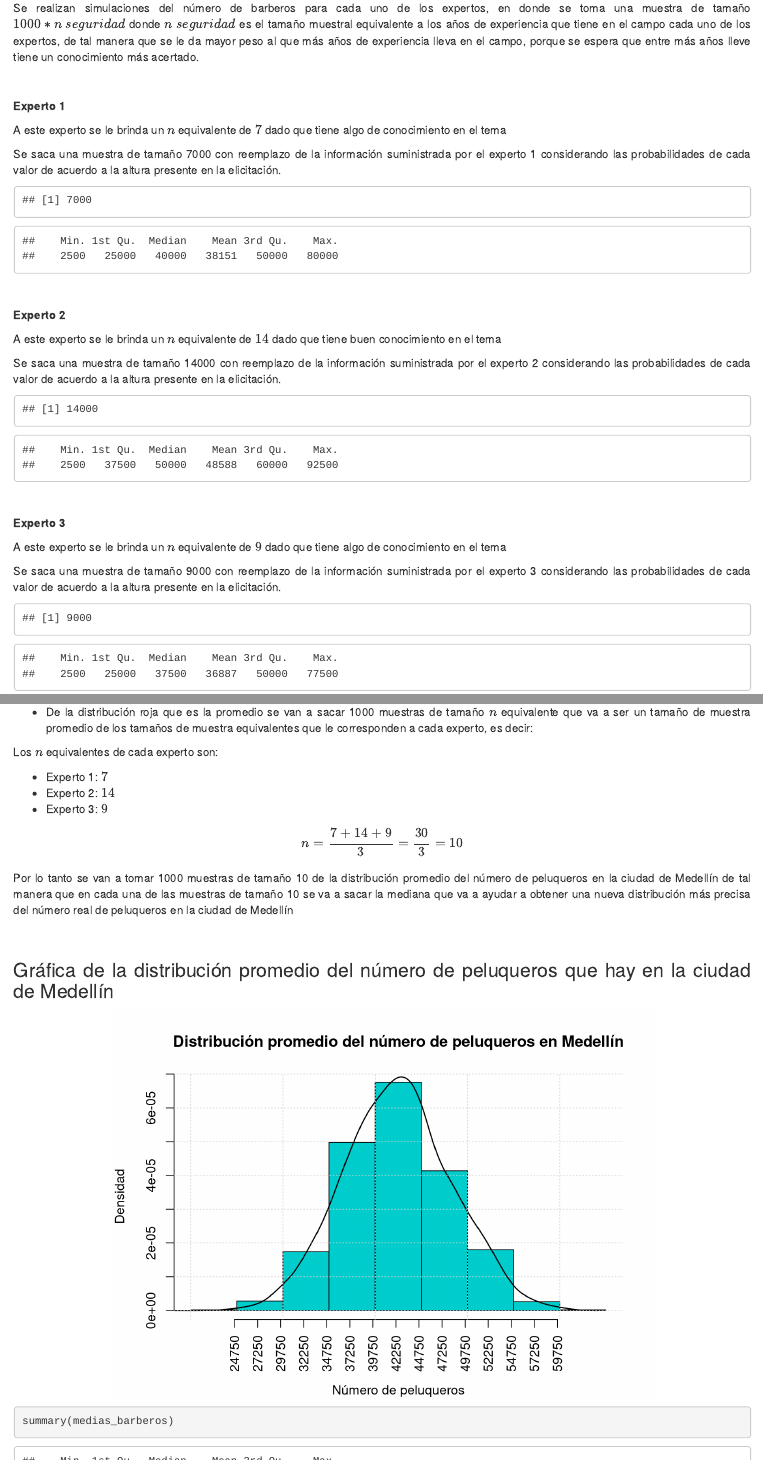
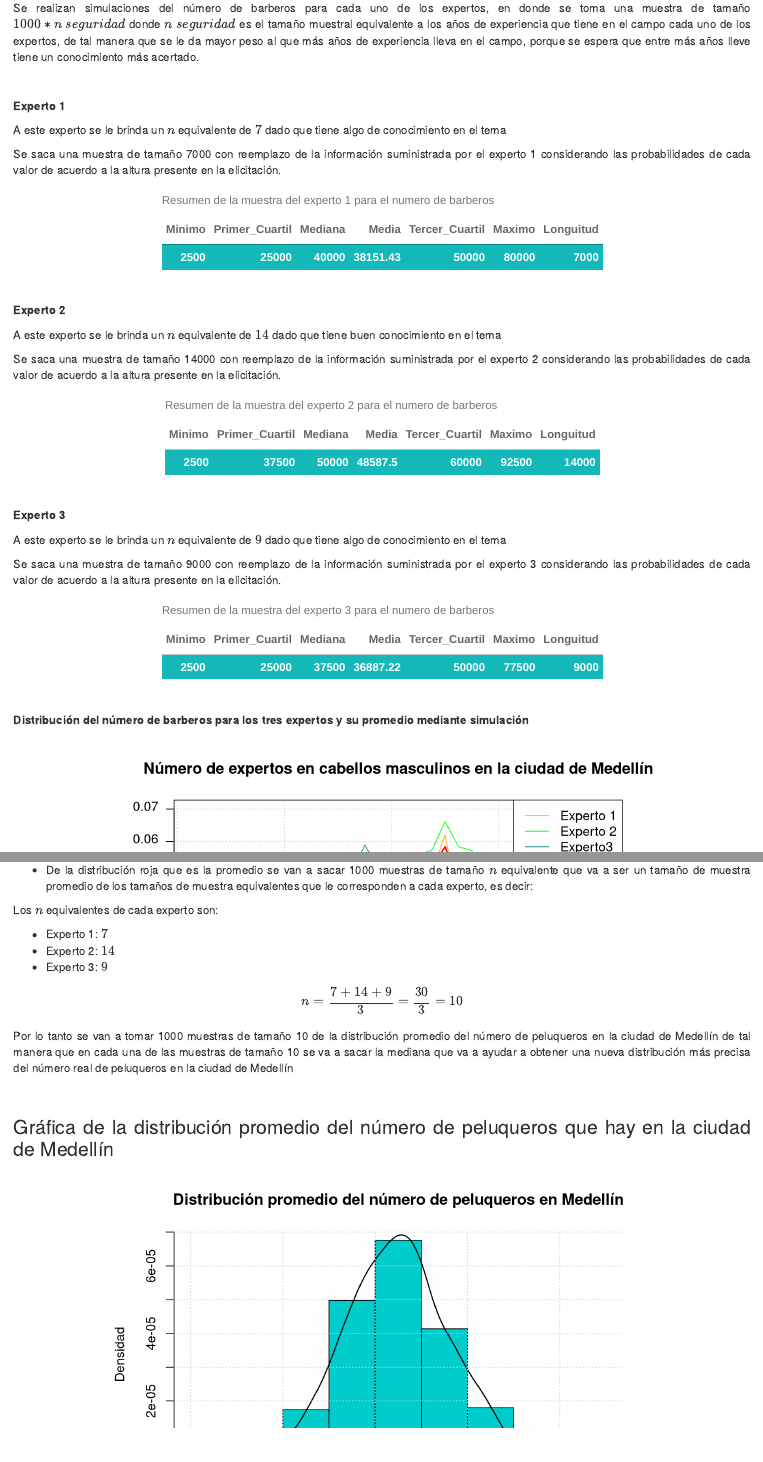
Before and after one commit to Jennifer-Salazar/Parcial1-Estadistica-Bayesiana, an R Markdown document (Parcial1/Primera_parte.Rmd): the page in a window 1100 px wide, from 2650 px down, and a second part further down, joined at a grey line. Rendered offline with R 4.5, knitr and Pandoc, with nearby package versions.

Commit message:
Update Primera_parte.Rmd

````diff
--- a/Parcial1/Primera_parte.Rmd
+++ b/Parcial1/Primera_parte.Rmd
@@ -693,8 +697,12 @@ muestra2<-sample(Num_barberos[,1],Nsim*n.seguridad2,replace=T,prob=Num_barberos$
 ```
 
 ```{r, echo=FALSE}
-length(muestra2)
-summary(muestra2)
+resumen <- summary(muestra2)
+df <- data.frame(Minimo = c(resumen[1]), Primer_Cuartil = c(resumen[2]), Mediana = c(resumen[3]), Media = c(resumen[4]), Tercer_Cuartil = c(resumen[5]), Maximo = c(resumen[6]), Longuitud = c(length(muestra2)))
+
+kable(df, row.names = F, caption = "Resumen de la muestra del experto 2 para el numero de barberos") %>%
+  kable_paper("striped", full_width = F) %>%
+  row_spec(1, bold = T, color = "white", background = "#14b8b8")
 ```
 
 <br>
@@ -714,8 +722,12 @@ muestra3<-sample(Num_barberos[,1],Nsim*n.seguridad3,replace=T,prob=Num_barberos$
 ```
 
 ```{r, echo=FALSE}
-length(muestra3)
-summary(muestra3)
+resumen <- summary(muestra3)
+df <- data.frame(Minimo = c(resumen[1]), Primer_Cuartil = c(resumen[2]), Mediana = c(resumen[3]), Media = c(resumen[4]), Tercer_Cuartil = c(resumen[5]), Maximo = c(resumen[6]), Longuitud = c(length(muestra3)))
+
+kable(df, row.names = F, caption = "Resumen de la muestra del experto 3 para el numero de barberos") %>%
+  kable_paper("striped", full_width = F) %>%
+  row_spec(1, bold = T, color = "white", background = "#14b8b8")
 ```
 
 
@@ -774,11 +786,3 @@ hist(medias_barberos,xlab='', sub="Número de peluqueros", ylab='Densidad', main
 axis(1, at=seq(min(medias_barberos), max(medias_barberos), by=2500), las=2)
 lines(density(medias_barberos, from=0), lwd=1.5)
 grid()
-
-```
-
-```{r}
-summary(medias_barberos)
-```
-
-```{r}
@@ -786,3 +791,11 @@ sd(medias_barberos)
+```{r, echo=FALSE}
+resumen <- summary(medias_barberos)
+desviacion <- sd(medias_barberos)
+df <- data.frame(Minimo = c(resumen[1]), Primer_Cuartil = c(resumen[2]), Mediana = c(resumen[3]), Media = c(resumen[4]), Tercer_Cuartil = c(resumen[5]), Maximo = c(resumen[6]), Desviacion = c(desviacion), Longuitud = c(length(medias_barberos)))
+
+kable(df, row.names = F, caption = "Resumen para  2 para el numero de barberos") %>%
+  kable_paper("striped", full_width = F) %>%
+  row_spec(1, bold = T, color = "white", background = "#14b8b8")
 ```
 
 
````
Also changed, not shown: Parcial1/Primera_parte.Rmd (11 more changed lines).
